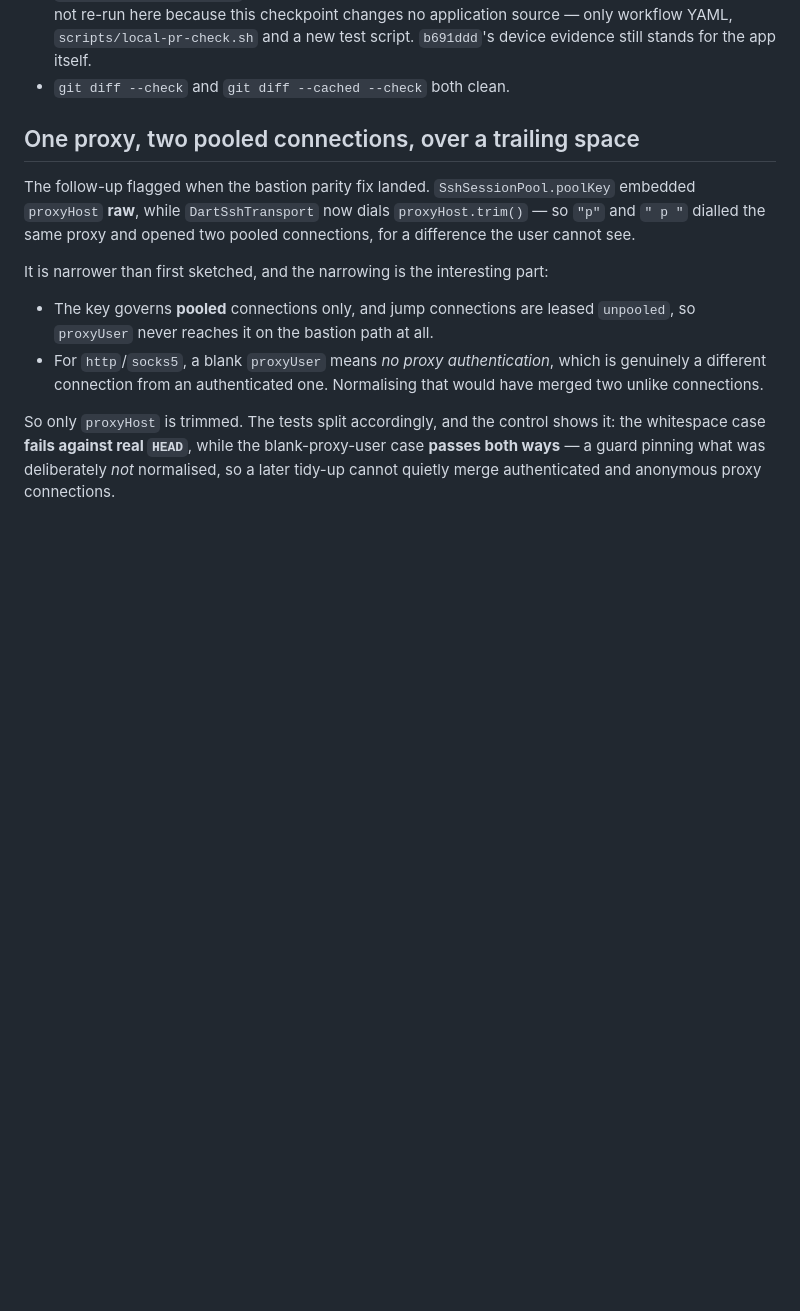
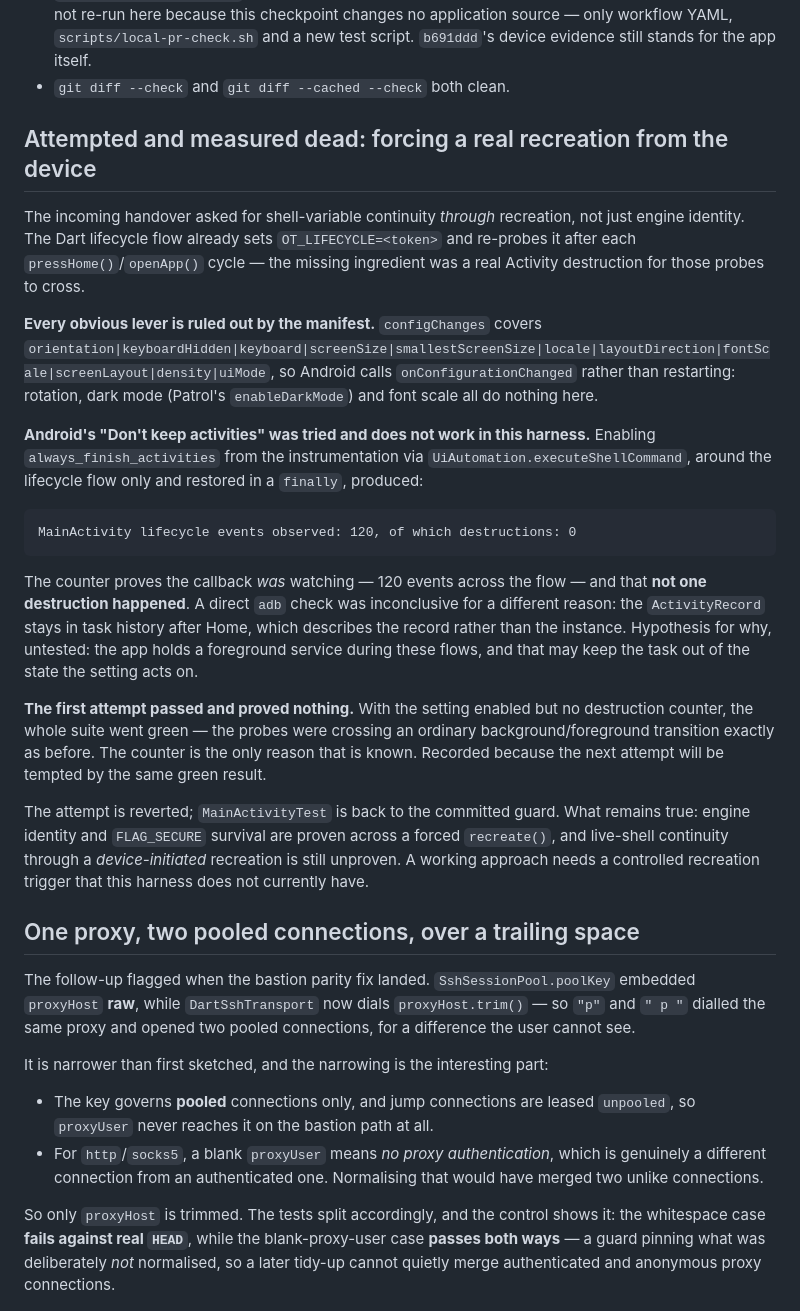
Before and after one commit to jetsetslow-dev/OmniTerm, a Markdown page: WORK_PROGRESS.md, the part around the change. GitHub-like rendering; blank space fills up the shorter version.

Commit message:
docs: record a measured dead end for device-forced Activity recreation
The handover asked for shell-variable continuity THROUGH recreation, not just
engine identity. The Dart lifecycle flow already sets OT_LIFECYCLE and re-probes
it after each pressHome/openApp cycle; the missing ingredient was a real Activity
destruction for those probes to cross.

Every obvious lever is ruled out by the manifest: configChanges covers
orientation, uiMode, fontScale, density, locale and more, so rotation, dark mode
and font scale call onConfigurationChanged instead of restarting.

Android's "Don't keep activities" was tried — enabled from instrumentation via
UiAutomation.executeShellCommand around that flow only, restored in a finally —
and does not work here:

  MainActivity lifecycle events observed: 120, of which destructions: 0

The counter proves the callback WAS watching, and that not one destruction
happened. A direct adb check was inconclusive for a different reason: the
ActivityRecord stays in task history after Home, which describes the record rather
than the instance. Untested hypothesis: the app holds a foreground service during
these flows, which may keep the task out of the state the setting acts on.

Worth recording because the first attempt PASSED and proved nothing — with the
setting enabled but no destruction counter the suite went green while the probes
crossed an ordinary background transition exactly as before. The next attempt will
be tempted by the same green result.

The attempt is reverted; MainActivityTest is back to the committed guard. Engine
identity and FLAG_SECURE survival remain proven across a forced recreate(); live
shell continuity through a device-initiated recreation remains unproven and needs
a controlled trigger this harness does not have.

Co-Authored-By: Claude Opus 5 <noreply@anthropic.com>
Claude-Session: https://claude.ai/code/session_01U7jFParXZFiBCpG3huuvTb

````diff
--- a/WORK_PROGRESS.md
+++ b/WORK_PROGRESS.md
@@ -178,6 +178,42 @@ because `flutter` was missing from that run's environment — a harness error, n
   `scripts/local-pr-check.sh` and a new test script. `b691ddd`'s device evidence still stands for
   the app itself.
 - `git diff --check` and `git diff --cached --check` both clean.
+
+## Attempted and measured dead: forcing a real recreation from the device
+
+The incoming handover asked for shell-variable continuity *through* recreation, not just engine
+identity. The Dart lifecycle flow already sets `OT_LIFECYCLE=<token>` and re-probes it after each
+`pressHome()`/`openApp()` cycle — the missing ingredient was a real Activity destruction for those
+probes to cross.
+
+**Every obvious lever is ruled out by the manifest.** `configChanges` covers
+`orientation|keyboardHidden|keyboard|screenSize|smallestScreenSize|locale|layoutDirection|fontScale|screenLayout|density|uiMode`,
+so Android calls `onConfigurationChanged` rather than restarting: rotation, dark mode (Patrol's
+`enableDarkMode`) and font scale all do nothing here.
+
+**Android's "Don't keep activities" was tried and does not work in this harness.** Enabling
+`always_finish_activities` from the instrumentation via `UiAutomation.executeShellCommand`, around
+the lifecycle flow only and restored in a `finally`, produced:
+
+```
+MainActivity lifecycle events observed: 120, of which destructions: 0
+```
+
+The counter proves the callback *was* watching — 120 events across the flow — and that **not one
+destruction happened**. A direct `adb` check was inconclusive for a different reason: the
+`ActivityRecord` stays in task history after Home, which describes the record rather than the
+instance. Hypothesis for why, untested: the app holds a foreground service during these flows, and
+that may keep the task out of the state the setting acts on.
+
+**The first attempt passed and proved nothing.** With the setting enabled but no destruction
+counter, the whole suite went green — the probes were crossing an ordinary background/foreground
+transition exactly as before. The counter is the only reason that is known. Recorded because the
+next attempt will be tempted by the same green result.
+
+The attempt is reverted; `MainActivityTest` is back to the committed guard. What remains true:
+engine identity and `FLAG_SECURE` survival are proven across a forced `recreate()`, and live-shell
+continuity through a *device-initiated* recreation is still unproven. A working approach needs a
+controlled recreation trigger that this harness does not currently have.
 
 ## One proxy, two pooled connections, over a trailing space
 
````
